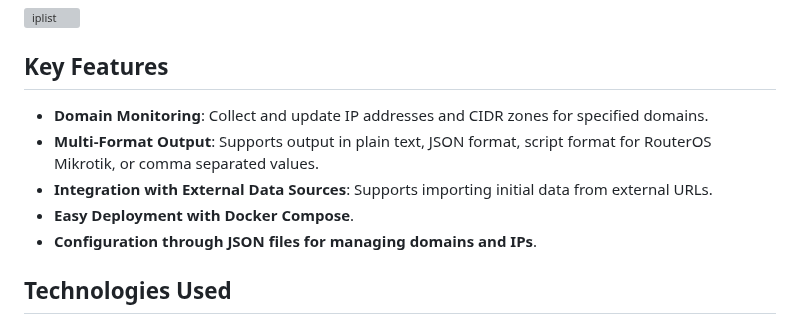
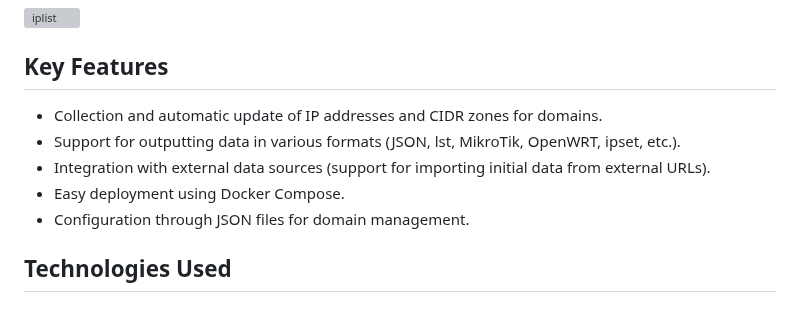
Before and after one commit to rekryt/iplist, a Markdown page: README.en.md, the part around the change. Rendered like a GitHub page; grey boxes are pictures that could not be loaded.

```diff
--- a/README.en.md
+++ b/README.en.md
@@ -6,12 +6,11 @@ Demo URL: [https://iplist.opencck.org](https://iplist.opencck.org)
 ![iplist](https://github.com/user-attachments/assets/2e363fd8-1df7-4554-bf9e-98f58c13df96)
 
 ## Key Features
-
-- **Domain Monitoring**: Collect and update IP addresses and CIDR zones for specified domains.
-- **Multi-Format Output**: Supports output in plain text, JSON format, script format for RouterOS Mikrotik, or comma separated values.
-- **Integration with External Data Sources**: Supports importing initial data from external URLs.
-- **Easy Deployment with Docker Compose**.
-- **Configuration through JSON files for managing domains and IPs**.
+- Collection and automatic update of IP addresses and CIDR zones for domains.
+- Support for outputting data in various formats (JSON, lst, MikroTik, OpenWRT, ipset, etc.).
+- Integration with external data sources (support for importing initial data from external URLs).
+- Easy deployment using Docker Compose.
+- Configuration through JSON files for domain management.
 
 ## Technologies Used
 
```
Also changed, not shown: README.md (+3 -3 lines).
